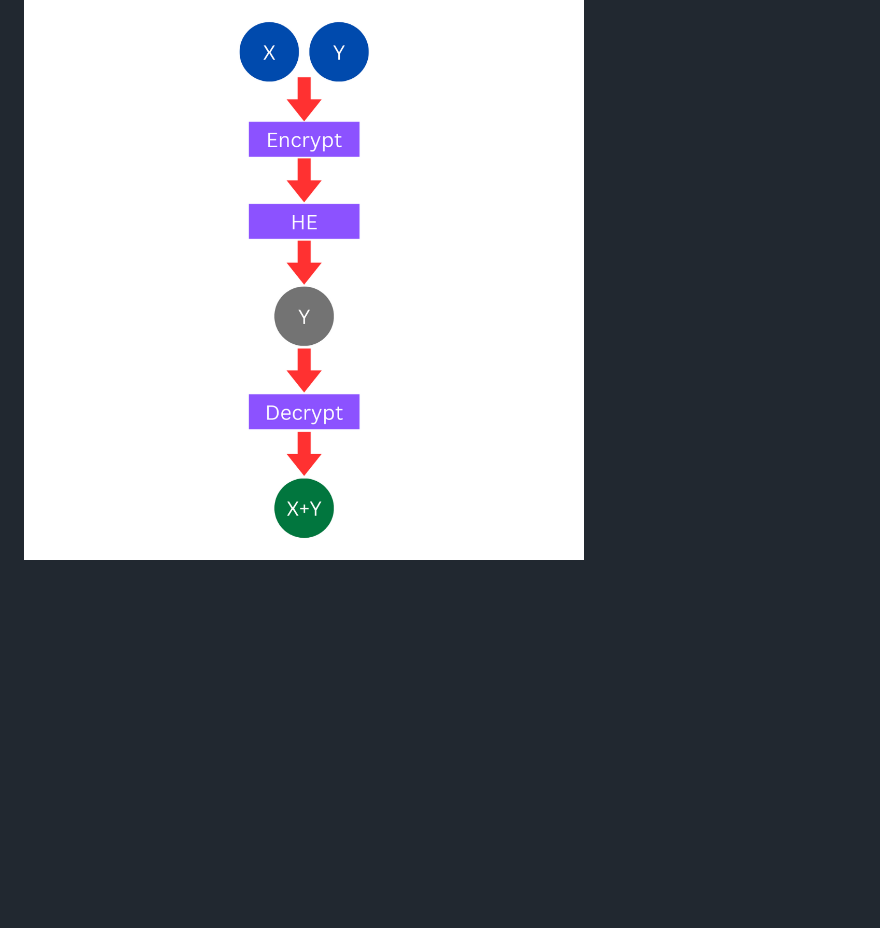
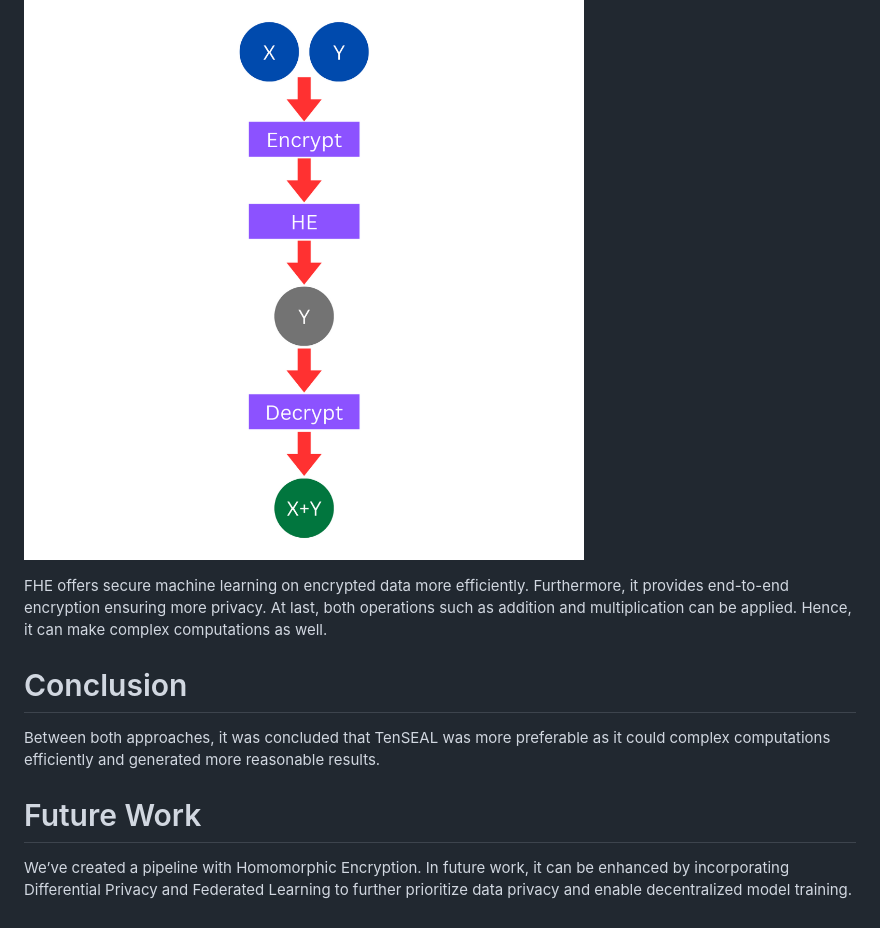
Before and after one commit to tahawar/Secure-Pipeline-For-Machine-Learning-With-Homomorphic-Encryption, a Markdown page: README.md, the part around the change. GitHub-like rendering; blank space fills up the shorter version.

```diff
--- a/README.md
+++ b/README.md
@@ -29,3 +29,13 @@ It is simple to implement. However, PHE is very limited to operations such as ei
 TenSEAL is an open-source library that provides homomorphic encryption functionalities in Python. It uses Fully Homomorphic Encryption (FHE). It’s designed to work with the PyTorch machine learning framework, allowing users to perform privacy-preserving computations on encrypted data. It’s constructed on Microsoft SEAL, a C++ library enforcing the BFV and CKKS homomorphic encryption schemes. Moreover, it provides ease of use through a Python API, while preserving efficiency by implementing most of its operations using C++, so TenSEAL is a C++ library with a Python interface.
 
 ![M2](https://github.com/tahawar/Secure-Pipeline-For-Machine-Learning-With-Homomorphic-Encryption/blob/acd2a66ca89362123e6ded6ea19595c0e8a3afa3/Methodology%202.png)
+
+FHE offers secure machine learning on encrypted data more efficiently. Furthermore, it provides end-to-end encryption ensuring more privacy. At last, both operations such as addition and multiplication can be applied. Hence, it can make complex computations as well.
+
+# Conclusion
+
+Between both approaches, it was concluded that TenSEAL was more preferable as it could complex computations efficiently and generated more reasonable results.
+
+# Future Work
+
+We’ve created a pipeline with Homomorphic Encryption. In future work, it can be enhanced by incorporating Differential Privacy and Federated Learning to further prioritize data privacy and enable decentralized model training.
```
